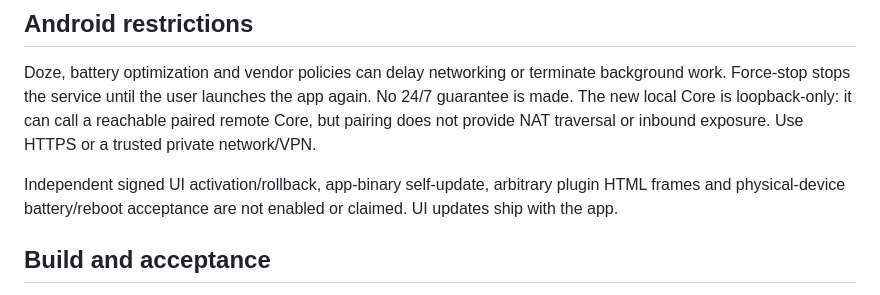
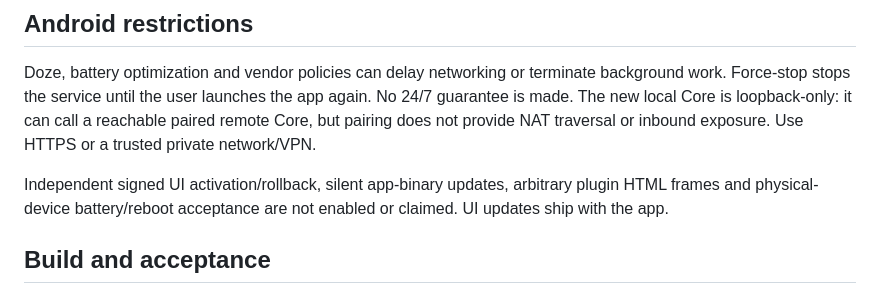
Before and after one commit to n-ycta/delta-android, a Markdown page: README.md, the part around the change. GitHub-like rendering.

Commit message:
docs: app updates are checked in-app and confirmed by Android; only silent updates are unsupported
Co-Authored-By: Claude Sonnet 5.5 <noreply@anthropic.com>

```diff
--- a/README.md
+++ b/README.md
@@ -32,7 +32,7 @@ Do not clear app storage or uninstall the app as a troubleshooting step without
 
 Doze, battery optimization and vendor policies can delay networking or terminate background work. Force-stop stops the service until the user launches the app again. No 24/7 guarantee is made. The new local Core is loopback-only: it can call a reachable paired remote Core, but pairing does not provide NAT traversal or inbound exposure. Use HTTPS or a trusted private network/VPN.
 
-Independent signed UI activation/rollback, app-binary self-update, arbitrary plugin HTML frames and physical-device battery/reboot acceptance are not enabled or claimed. UI updates ship with the app.
+Independent signed UI activation/rollback, silent app-binary updates, arbitrary plugin HTML frames and physical-device battery/reboot acceptance are not enabled or claimed. UI updates ship with the app.
 
 ## Build and acceptance
 
```
Also changed, not shown: RELEASE.md (+1 -1 lines).
